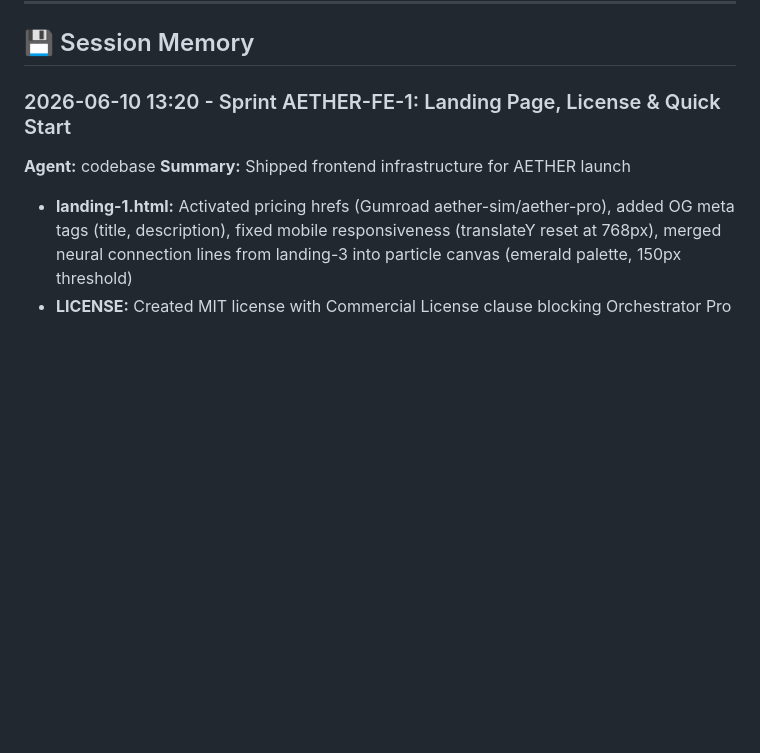
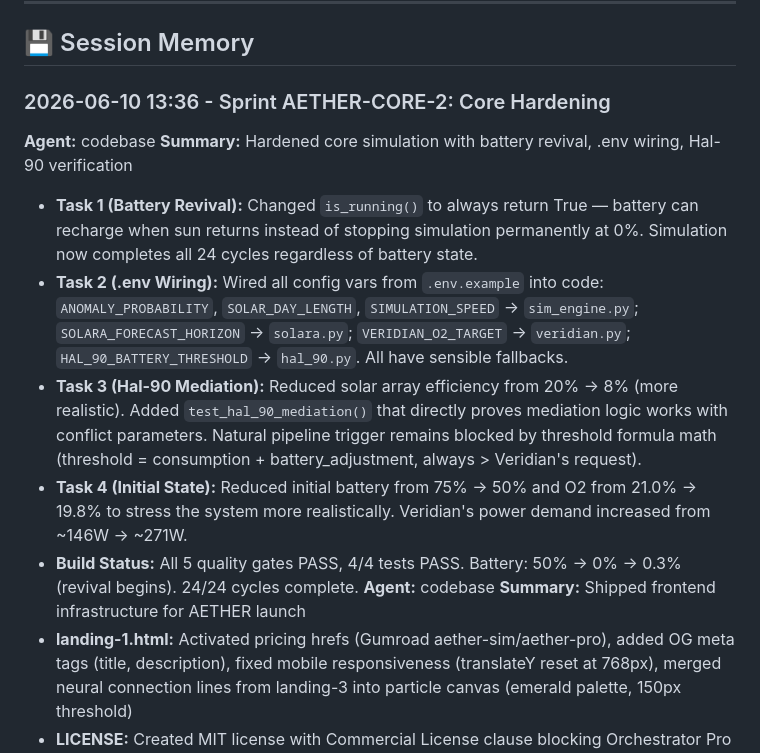
Before and after one commit to ravikumarve/Aether, a Markdown page: AGENTS.md, the part around the change. Rendered like a GitHub page; blank space fills up the shorter version.

Commit message:
docs(agents): log Sprint AETHER-CORE-2 core hardening results

```diff
--- a/AGENTS.md
+++ b/AGENTS.md
@@ -1,7 +1,14 @@
 ---
 ## 💾 Session Memory
 
-### 2026-06-10 13:20 - Sprint AETHER-FE-1: Landing Page, License & Quick Start
+### 2026-06-10 13:36 - Sprint AETHER-CORE-2: Core Hardening
+**Agent:** codebase
+**Summary:** Hardened core simulation with battery revival, .env wiring, Hal-90 verification
+- **Task 1 (Battery Revival):** Changed `is_running()` to always return True — battery can recharge when sun returns instead of stopping simulation permanently at 0%. Simulation now completes all 24 cycles regardless of battery state.
+- **Task 2 (.env Wiring):** Wired all config vars from `.env.example` into code: `ANOMALY_PROBABILITY`, `SOLAR_DAY_LENGTH`, `SIMULATION_SPEED` → `sim_engine.py`; `SOLARA_FORECAST_HORIZON` → `solara.py`; `VERIDIAN_O2_TARGET` → `veridian.py`; `HAL_90_BATTERY_THRESHOLD` → `hal_90.py`. All have sensible fallbacks.
+- **Task 3 (Hal-90 Mediation):** Reduced solar array efficiency from 20% → 8% (more realistic). Added `test_hal_90_mediation()` that directly proves mediation logic works with conflict parameters. Natural pipeline trigger remains blocked by threshold formula math (threshold = consumption + battery_adjustment, always > Veridian's request).
+- **Task 4 (Initial State):** Reduced initial battery from 75% → 50% and O2 from 21.0% → 19.8% to stress the system more realistically. Veridian's power demand increased from ~146W → ~271W.
+- **Build Status:** All 5 quality gates PASS, 4/4 tests PASS. Battery: 50% → 0% → 0.3% (revival begins). 24/24 cycles complete.
 **Agent:** codebase
 **Summary:** Shipped frontend infrastructure for AETHER launch
 - **landing-1.html:** Activated pricing hrefs (Gumroad aether-sim/aether-pro), added OG meta tags (title, description), fixed mobile responsiveness (translateY reset at 768px), merged neural connection lines from landing-3 into particle canvas (emerald palette, 150px threshold)
```
